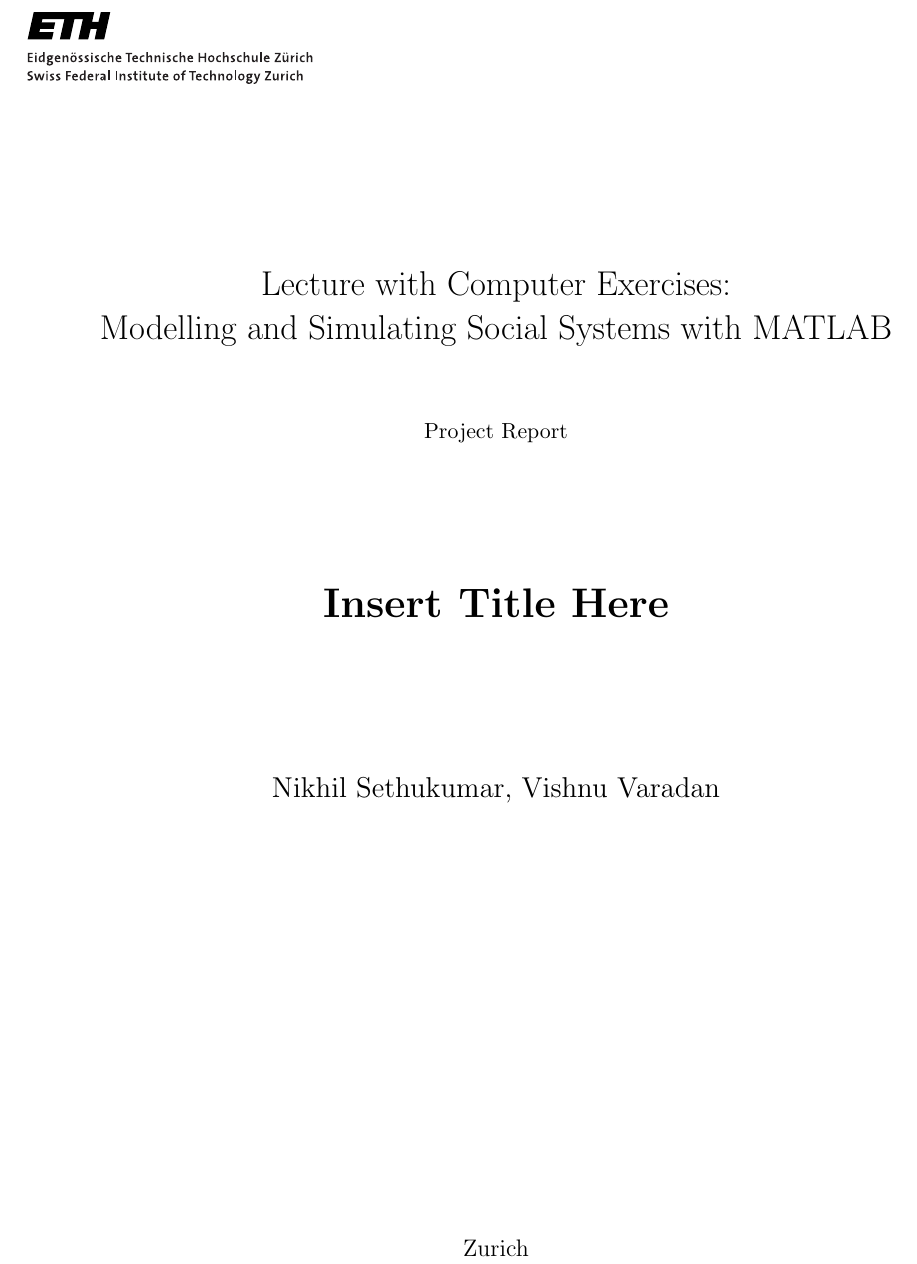
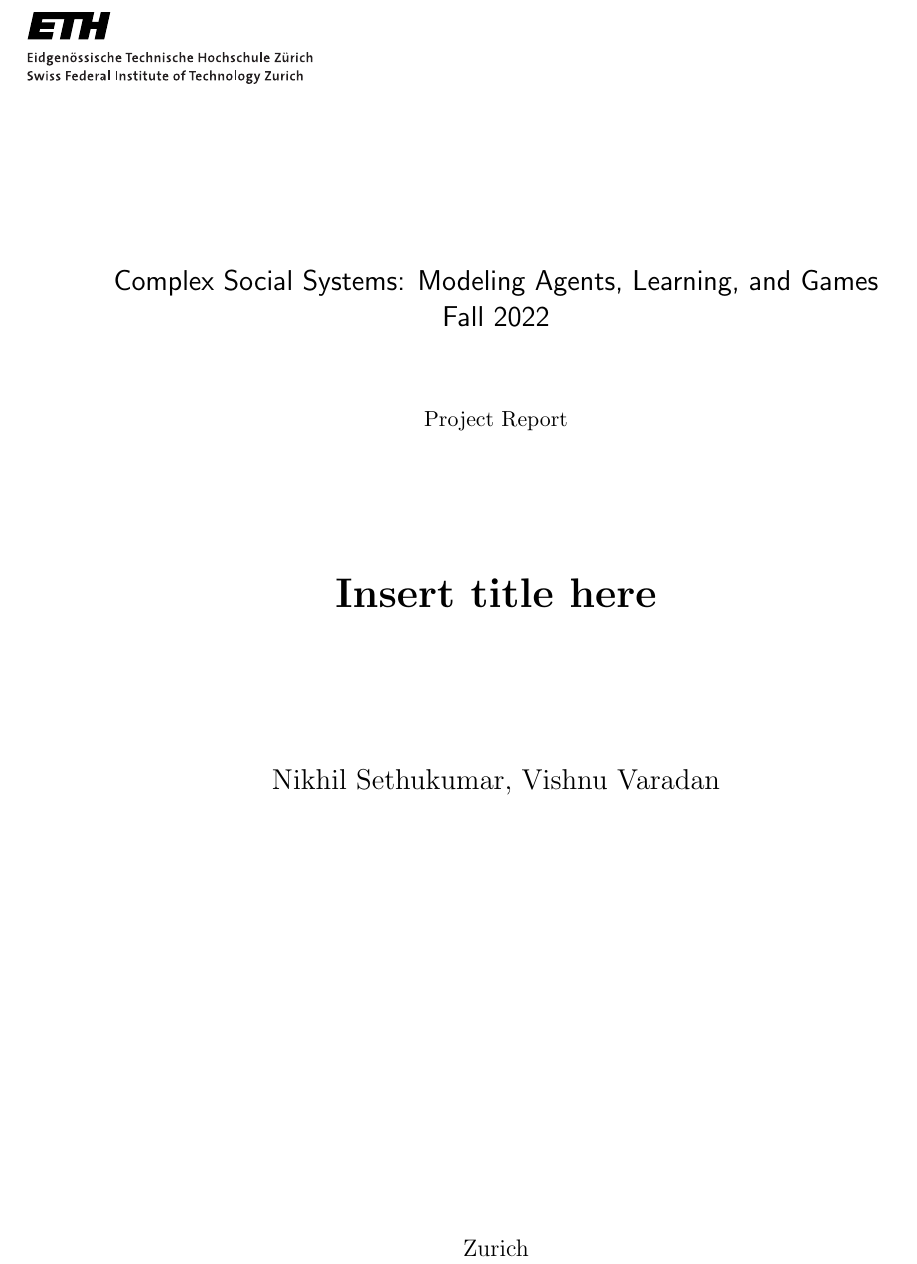
Before and after one commit to nikxk/coss-project, a LaTeX document (report/report.tex, which reads report/coverpage.tex): part of page 1 of 5, cut at the place of the change. Compiled offline with pdfLaTeX.

Commit message:
Edits to the template

```diff
--- a/report/coverpage.tex
+++ b/report/coverpage.tex
@@ -4,12 +4,9 @@
 
 \begin{center}
 
+\Large \textsf{Complex Social Systems: Modeling Agents, Learning, and Games}
 
-\LARGE
-Lecture with Computer Exercises:
-
-Modelling and Simulating Social Systems with MATLAB
-
+\textsf{Fall 2022}
 
 \vspace{\stretch{1}}
 
@@ -17,7 +14,7 @@ Modelling and Simulating Social Systems with MATLAB
 
 \vspace{\stretch{2}}
 
-\textbf{\huge{Insert Title Here}}
+\textbf{\huge{\projtitle}}
 
 \vspace{\stretch{2}}
 
--- a/report/report.tex
+++ b/report/report.tex
@@ -1,7 +1,10 @@
 \documentclass[11pt, letterpaper]{article}
+
+% Importing packages
 \usepackage[left=0.75in, right=0.75in, top=1in, bottom=1in]{geometry}
 \usepackage{graphicx}
 \usepackage{pdfpages}
+\usepackage{hyperref}
 
 \newcommand{\nameA}{Nikhil Sethukumar}
 \newcommand{\nameB}{Vishnu Varadan}
@@ -9,3 +12,18 @@
 \newcommand{\emailB}{vvaradan@ethz.ch}
 \newcommand{\rollA}{21-954-029}
 \newcommand{\rollB}{21-954-030}  % change!!
+\newcommand{\projtitle}{Insert title here}
+
+\title{\projtitle}
+\author{\nameA, \nameB}
+\hypersetup{
+    unicode=true,
+    pdftoolbar=false,
+    pdfmenubar=false,
+    pdffitwindow=false,
+    pdftitle={\projtitle},
+    pdfauthor={\nameA, \nameB},
+    colorlinks=true,
+    linkcolor=blue,
+    citecolor=magenta,
+    urlcolor=cyan
```
Also changed, not shown: report/report.pdf, report/report.tex (8 more changed lines), 1 other file.
